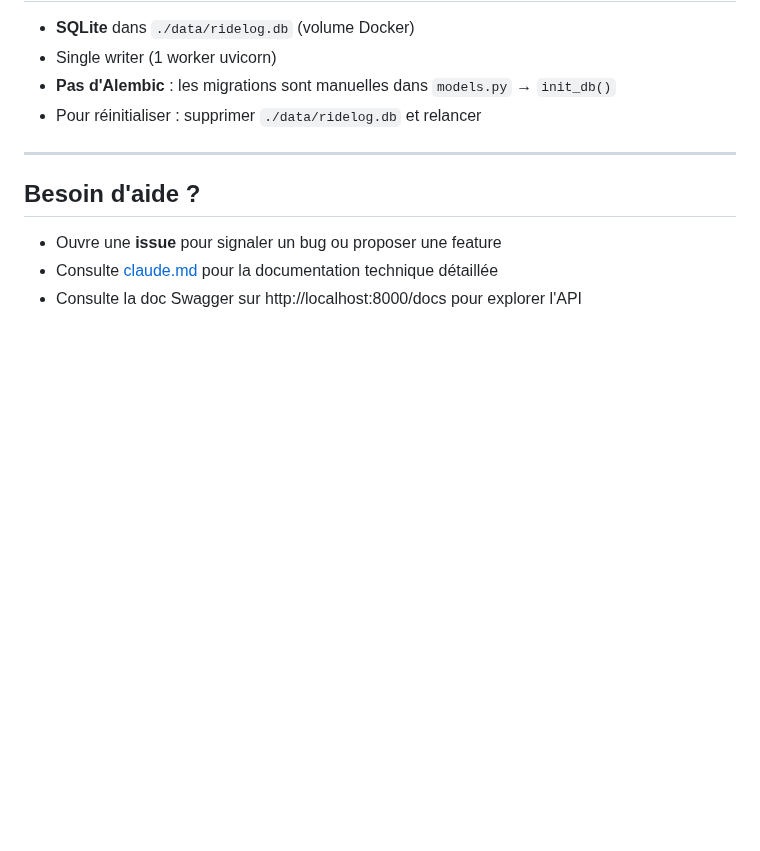
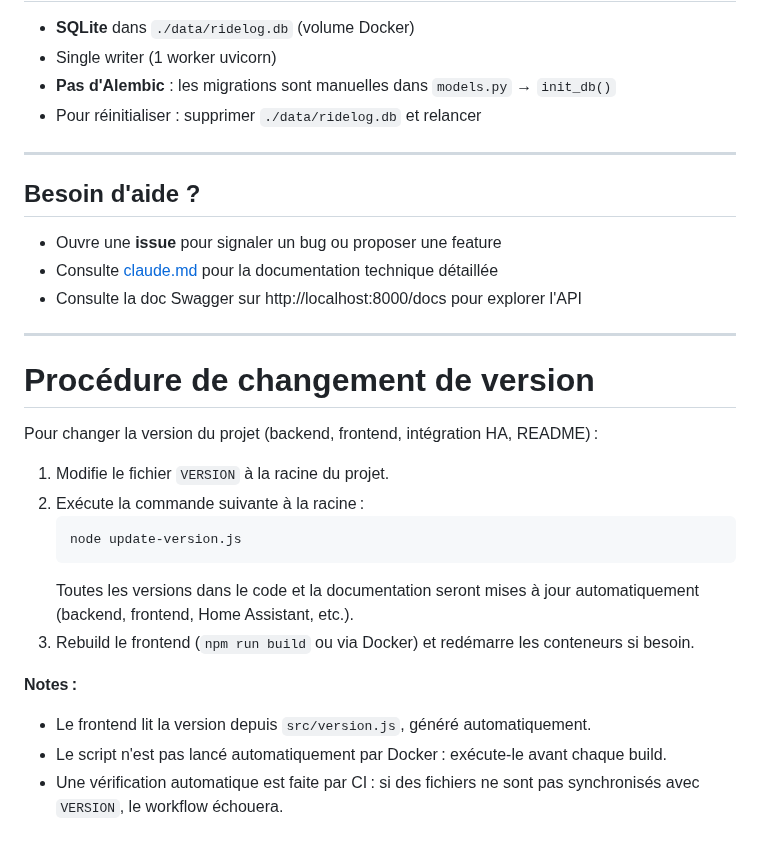
Before and after one commit to The-ReNaGe/RideLog, a Markdown page: CONTRIBUTING.md, the part around the change. Drawn GitHub-style; blank space fills up the shorter version.

````diff
--- a/CONTRIBUTING.md
+++ b/CONTRIBUTING.md
@@ -198,3 +198,22 @@ Pour la documentation technique complète (logique de calcul, mapping des interv
 - Ouvre une **issue** pour signaler un bug ou proposer une feature
 - Consulte [claude.md](claude.md) pour la documentation technique détaillée
 - Consulte la doc Swagger sur http://localhost:8000/docs pour explorer l'API
+
+---
+
+# Procédure de changement de version
+
+Pour changer la version du projet (backend, frontend, intégration HA, README) :
+
+1. Modifie le fichier `VERSION` à la racine du projet.
+2. Exécute la commande suivante à la racine :
+   ```bash
+   node update-version.js
+   ```
+   Toutes les versions dans le code et la documentation seront mises à jour automatiquement (backend, frontend, Home Assistant, etc.).
+3. Rebuild le frontend (`npm run build` ou via Docker) et redémarre les conteneurs si besoin.
+
+**Notes :**
+- Le frontend lit la version depuis `src/version.js`, généré automatiquement.
+- Le script n'est pas lancé automatiquement par Docker : exécute-le avant chaque build.
+- Une vérification automatique est faite par CI : si des fichiers ne sont pas synchronisés avec `VERSION`, le workflow échouera.
````
Also changed, not shown: README.md (+28 -3 lines), docs/screenshots/Accueil.png (added), docs/screenshots/RideLog.png (added), docs/screenshots/homeassistant.png (added), 10 other files.
